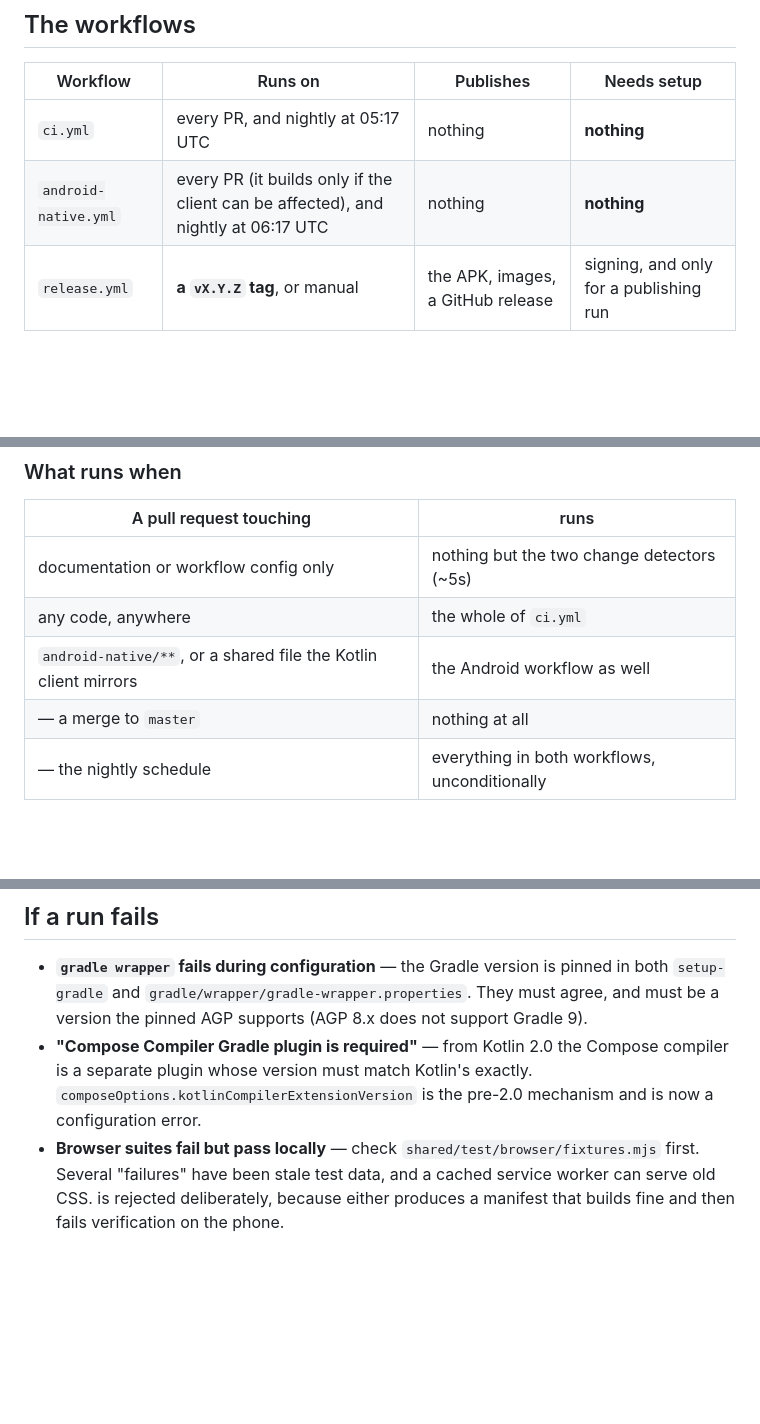
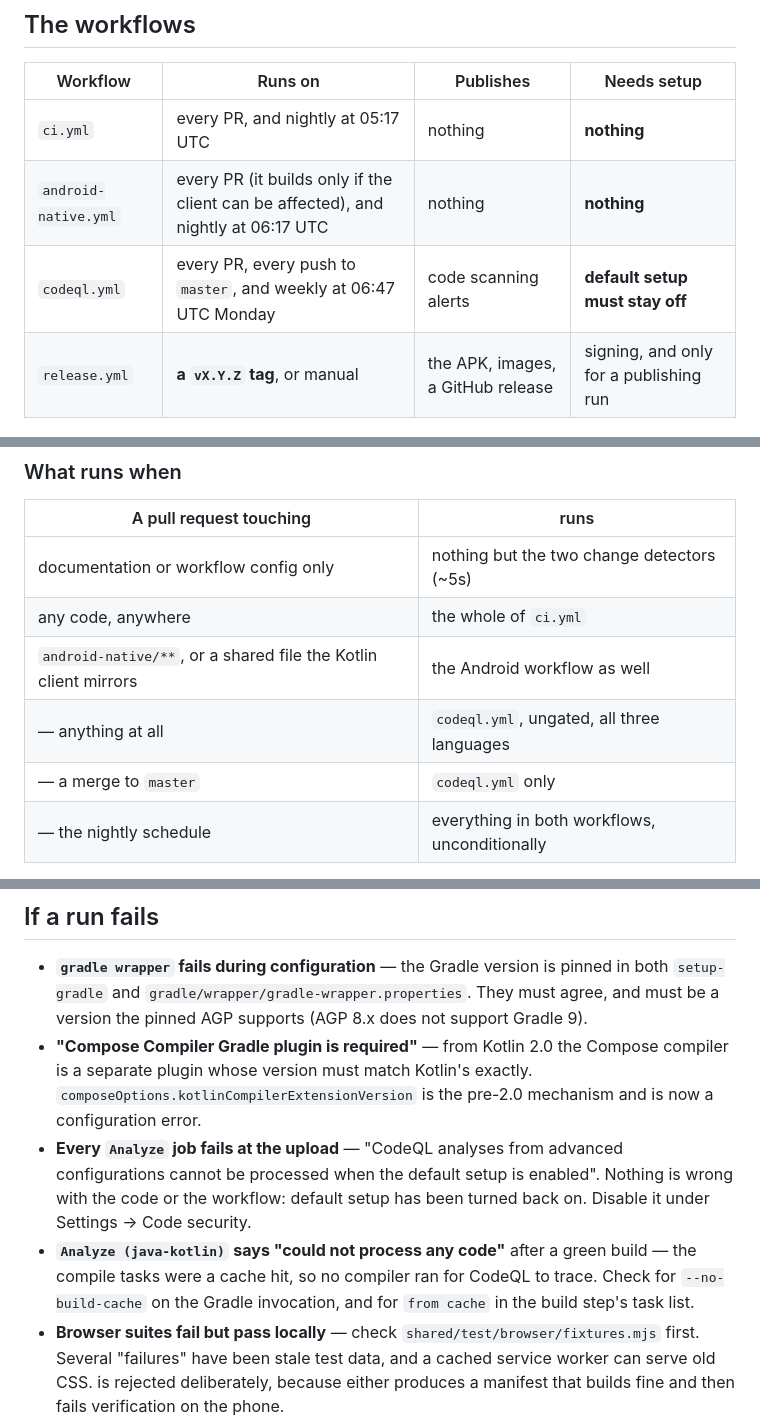
Before and after one commit to easymod0/habiterall, a Markdown page: .github/workflows/README.md, 3 parts joined by grey strips. Rendered like a GitHub page; blank space fills up the shorter version.

```diff
--- a/.github/workflows/README.md
+++ b/.github/workflows/README.md
@@ -13,6 +13,7 @@ uploads, work with no setup at all.
 |---|---|---|---|
 | `ci.yml` | every PR, and nightly at 05:17 UTC | nothing | **nothing** |
 | `android-native.yml` | every PR (it builds only if the client can be affected), and nightly at 06:17 UTC | nothing | **nothing** |
+| `codeql.yml` | every PR, every push to `master`, and weekly at 06:47 UTC Monday | code scanning alerts | **default setup must stay off** |
 | `release.yml` | **a `vX.Y.Z` tag**, or manual | the APK, images, a GitHub release | signing, and only for a publishing run |
 
 ### Releasing
@@ -74,7 +75,8 @@ validate the build.
 | documentation or workflow config only | nothing but the two change detectors (~5s) |
 | any code, anywhere | the whole of `ci.yml` |
 | `android-native/**`, or a shared file the Kotlin client mirrors | the Android workflow as well |
-| — a merge to `master` | nothing at all |
+| — anything at all | `codeql.yml`, ungated, all three languages |
+| — a merge to `master` | `codeql.yml` only |
 | — the nightly schedule | everything in both workflows, unconditionally |
 
 Four deliberate choices in there.
@@ -323,6 +378,14 @@ the images.
   Compose compiler is a separate plugin whose version must match Kotlin's
   exactly. `composeOptions.kotlinCompilerExtensionVersion` is the pre-2.0
   mechanism and is now a configuration error.
+- **Every `Analyze` job fails at the upload** — "CodeQL analyses from advanced
+  configurations cannot be processed when the default setup is enabled".
+  Nothing is wrong with the code or the workflow: default setup has been turned
+  back on. Disable it under Settings → Code security.
+- **`Analyze (java-kotlin)` says "could not process any code"** after a green
+  build — the compile tasks were a cache hit, so no compiler ran for CodeQL to
+  trace. Check for `--no-build-cache` on the Gradle invocation, and for
+  `from cache` in the build step's task list.
 - **Browser suites fail but pass locally** — check
   `shared/test/browser/fixtures.mjs` first. Several "failures" have been stale
   test data, and a cached service worker can serve old CSS.
```
Also changed, not shown: other parts of .github/workflows/README.md (+53 -0 lines).
